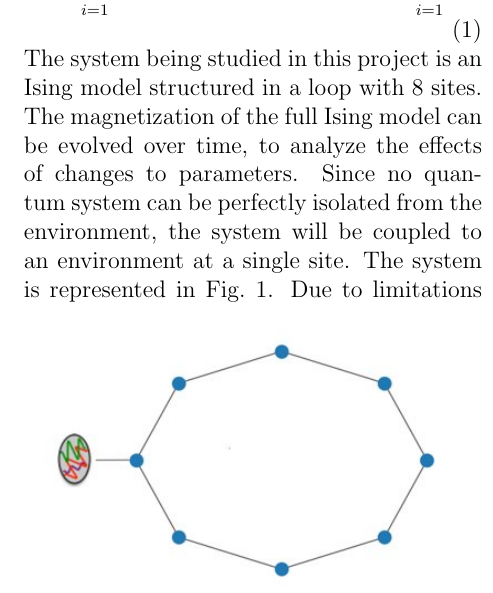
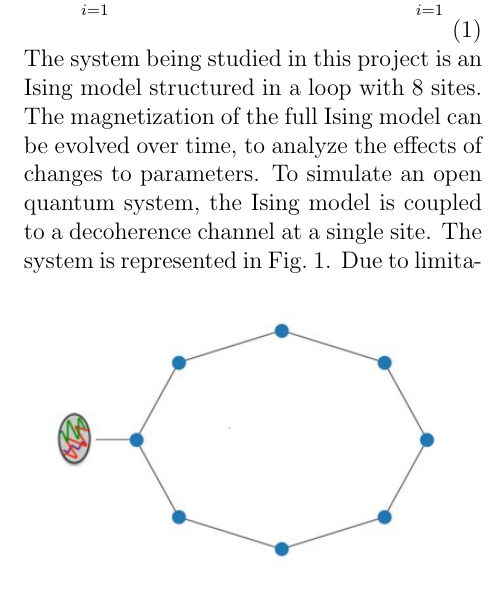
Before and after one commit to davisrash/ising-model, a LaTeX document (report/open_report.tex): part of one column of page 1 of 4, cut so that both start at the same text. Compiled offline with pdfLaTeX.

Commit message:
Updated intro

```diff
--- a/report/open_report.tex
+++ b/report/open_report.tex
@@ -33,7 +33,7 @@
         + \lambda \sum_{i = 1}^{n} \sigma_{i}^{z},
   \end{equation}
   The system being studied in this project is an Ising model structured in a loop with 8 sites.
-  The magnetization of the full Ising model can be evolved over time, to analyze the effects of changes to parameters. Since no quantum system can be perfectly isolated from the environment, the system will be coupled to an environment at a single site. The system is represented in Fig.~\ref{fig:SystemDiagram}.
+  The magnetization of the full Ising model can be evolved over time, to analyze the effects of changes to parameters. To simulate an open quantum system, the Ising model is coupled to a decoherence channel at a single site. The system is represented in Fig.~\ref{fig:SystemDiagram}.
   \begin{figure}[!htb]
     \centering
     \includegraphics[width=\columnwidth]{images/SystemDiagram.png}
```
Also changed, not shown: report/open_report.tex (2 more changed lines).
